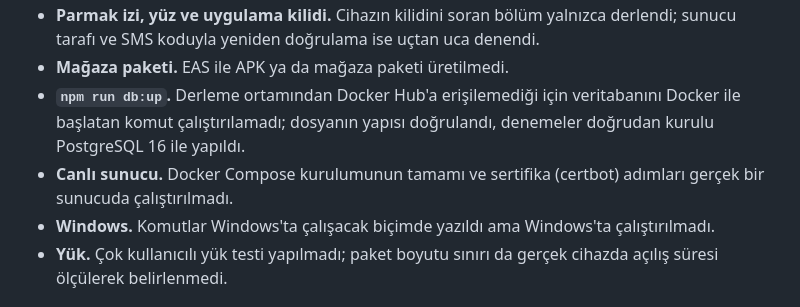
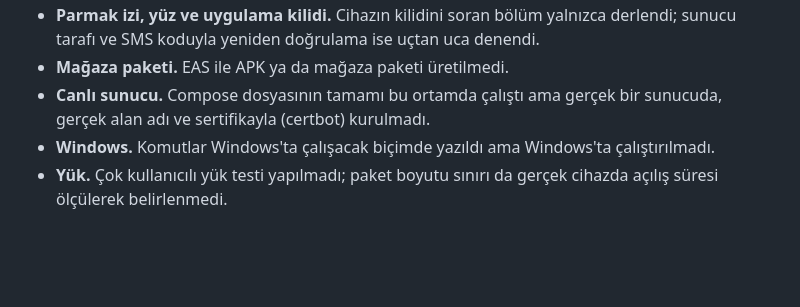
Before and after one commit to zafersari82/gezi1, a Markdown page: README.md, the part around one of its changes. Rendered like a GitHub page; blank space fills up the shorter version.

```diff
--- a/README.md
+++ b/README.md
@@ -213,11 +236,8 @@ Denenmedi:
 - **Parmak izi, yüz ve uygulama kilidi.** Cihazın kilidini soran bölüm yalnızca derlendi; sunucu
   tarafı ve SMS koduyla yeniden doğrulama ise uçtan uca denendi.
 - **Mağaza paketi.** EAS ile APK ya da mağaza paketi üretilmedi.
-- **`npm run db:up`.** Derleme ortamından Docker Hub'a erişilemediği için veritabanını Docker ile
-  başlatan komut çalıştırılamadı; dosyanın yapısı doğrulandı, denemeler doğrudan kurulu PostgreSQL 16
-  ile yapıldı.
-- **Canlı sunucu.** Docker Compose kurulumunun tamamı ve sertifika (certbot) adımları gerçek bir
-  sunucuda çalıştırılmadı.
+- **Canlı sunucu.** Compose dosyasının tamamı bu ortamda çalıştı ama gerçek bir sunucuda, gerçek
+  alan adı ve sertifikayla (certbot) kurulmadı.
 - **Windows.** Komutlar Windows'ta çalışacak biçimde yazıldı ama Windows'ta çalıştırılmadı.
 - **Yük.** Çok kullanıcılı yük testi yapılmadı; paket boyutu sınırı da gerçek cihazda açılış süresi
   ölçülerek belirlenmedi.
```
Also changed, not shown: other parts of README.md (+56 -33 lines), THIRD_PARTY_NOTICES.md (+1 -0 lines), docs/YAYIN.md (+38 -47 lines).
